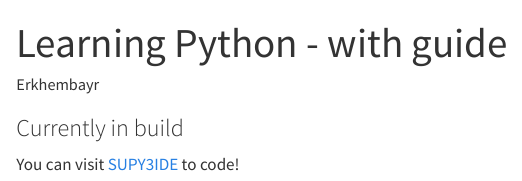
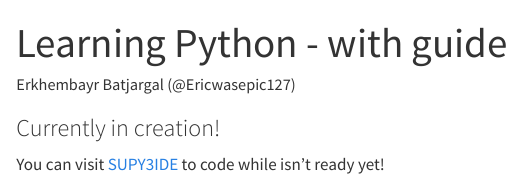
Before and after one commit to Ericwasepic127/supy3guide, a Quarto document (index.qmd): the page in a window 1100 px wide, from its top. Rendered offline with R 4.5, knitr and Pandoc in place of Quarto, with nearby package versions.

Commit message:
Update author name and title in index.qmd

```diff
--- a/index.qmd
+++ b/index.qmd
@@ -1,8 +1,7 @@
 ---
-title: Learning Python - with guide
-author: "Erkhembayr"
-title-block-banner: false
+title: "Learning Python - with guide"
+author: "Erkhembayr Batjargal (@Ericwasepic127)"
 ---
-### Currently in build
+### Currently in creation!
 
-You can visit [SUPY3IDE](../ide.html) to code!
+You can visit [SUPY3IDE](../ide.html) to code while isn't ready yet!
```
